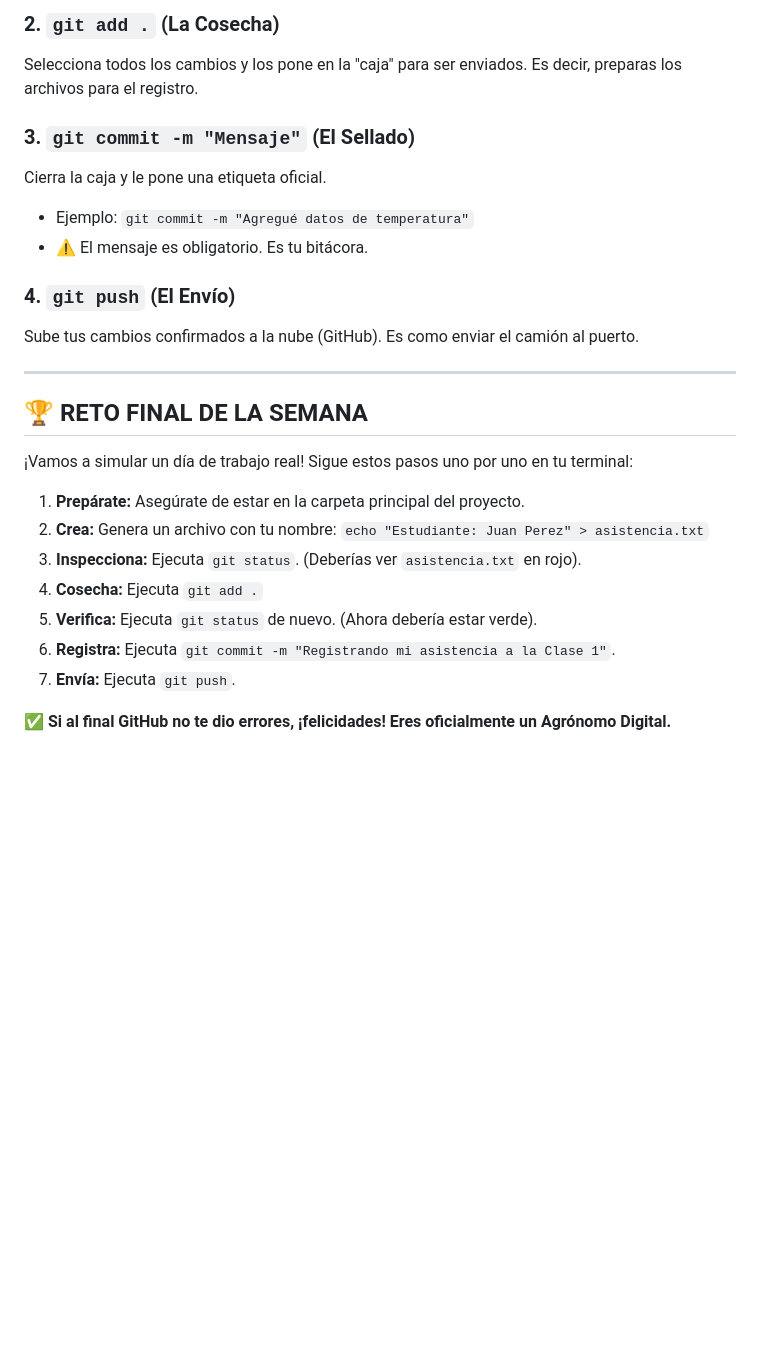
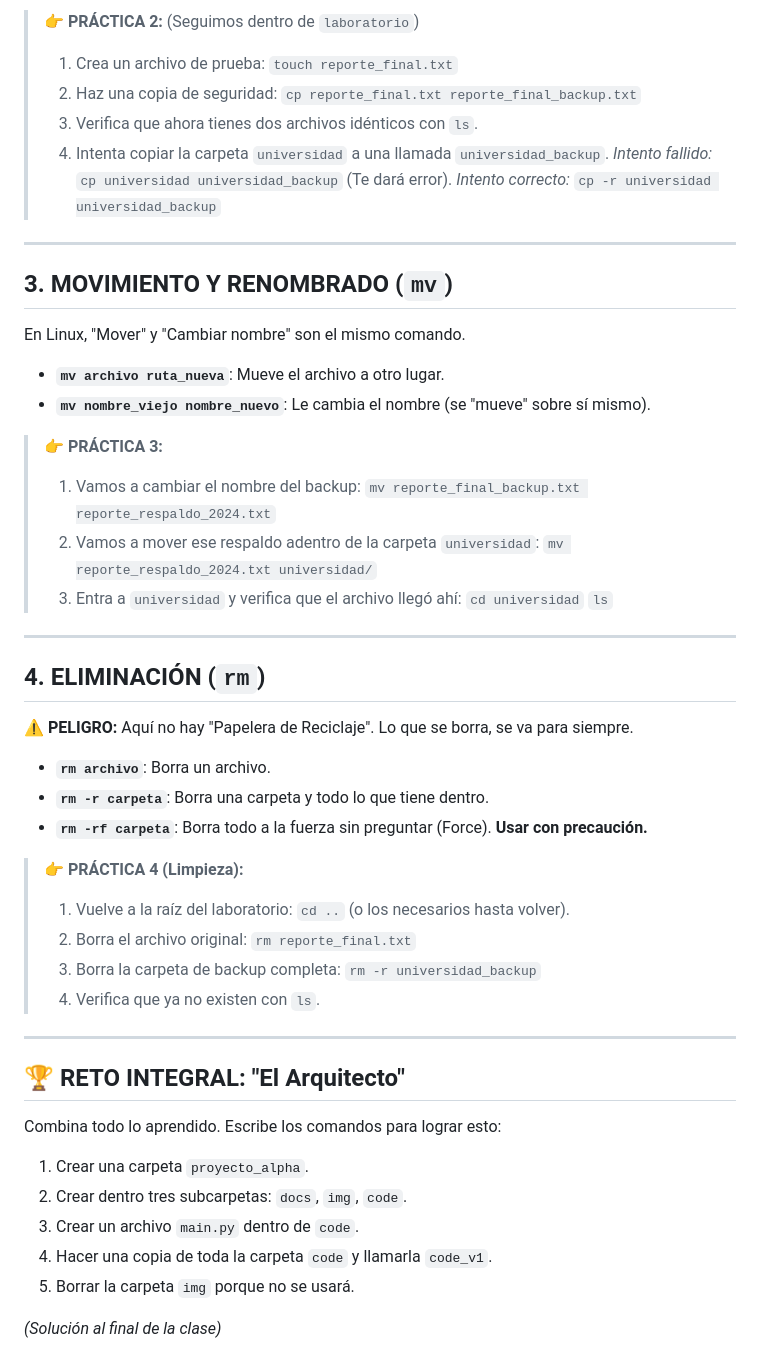
Before and after one commit to asoleal/curso-ia-agroindustria, a Markdown page: semana_01/TALLER_TERMINAL.md, the part around one of its changes. Drawn GitHub-style; blank space fills up the shorter version.

```diff
--- a/semana_01/TALLER_TERMINAL.md
+++ b/semana_01/TALLER_TERMINAL.md
@@ -60,26 +33,54 @@ Te dice qué ha cambiado en tu finca desde la última vez.
 
-### 2. `git add .` (La Cosecha)
-Selecciona todos los cambios y los pone en la "caja" para ser enviados. Es decir, preparas los archivos para el registro.
-
-### 3. `git commit -m "Mensaje"` (El Sellado)
-Cierra la caja y le pone una etiqueta oficial.
-* Ejemplo: `git commit -m "Agregué datos de temperatura"`
-* ⚠️ El mensaje es obligatorio. Es tu bitácora.
-
-### 4. `git push` (El Envío)
-Sube tus cambios confirmados a la nube (GitHub). Es como enviar el camión al puerto.
+> **👉 PRÁCTICA 2:**
+> (Seguimos dentro de `laboratorio`)
+> 1. Crea un archivo de prueba: `touch reporte_final.txt`
+> 2. Haz una copia de seguridad: `cp reporte_final.txt reporte_final_backup.txt`
+> 3. Verifica que ahora tienes dos archivos idénticos con `ls`.
+> 4. Intenta copiar la carpeta `universidad` a una llamada `universidad_backup`.
+>    *Intento fallido:* `cp universidad universidad_backup` (Te dará error).
+>    *Intento correcto:* `cp -r universidad universidad_backup`
 
 ---
 
-## 🏆 RETO FINAL DE LA SEMANA
-¡Vamos a simular un día de trabajo real! Sigue estos pasos uno por uno en tu terminal:
+## 3. MOVIMIENTO Y RENOMBRADO (`mv`)
+En Linux, "Mover" y "Cambiar nombre" son el mismo comando.
 
-1.  **Prepárate:** Asegúrate de estar en la carpeta principal del proyecto.
-2.  **Crea:** Genera un archivo con tu nombre: `echo "Estudiante: Juan Perez" > asistencia.txt`
-3.  **Inspecciona:** Ejecuta `git status`. (Deberías ver `asistencia.txt` en rojo).
-4.  **Cosecha:** Ejecuta `git add .`
-5.  **Verifica:** Ejecuta `git status` de nuevo. (Ahora debería estar verde).
-6.  **Registra:** Ejecuta `git commit -m "Registrando mi asistencia a la Clase 1"`.
-7.  **Envía:** Ejecuta `git push`.
+* **`mv archivo ruta_nueva`**: Mueve el archivo a otro lugar.
+* **`mv nombre_viejo nombre_nuevo`**: Le cambia el nombre (se "mueve" sobre sí mismo).
 
-**✅ Si al final GitHub no te dio errores, ¡felicidades! Eres oficialmente un Agrónomo Digital.**
+> **👉 PRÁCTICA 3:**
+> 1. Vamos a cambiar el nombre del backup:
+>    `mv reporte_final_backup.txt reporte_respaldo_2024.txt`
+> 2. Vamos a mover ese respaldo adentro de la carpeta `universidad`:
+>    `mv reporte_respaldo_2024.txt universidad/`
+> 3. Entra a `universidad` y verifica que el archivo llegó ahí:
+>    `cd universidad`
+>    `ls`
+
+---
+
+## 4. ELIMINACIÓN (`rm`)
+⚠️ **PELIGRO:** Aquí no hay "Papelera de Reciclaje". Lo que se borra, se va para siempre.
+
+* **`rm archivo`**: Borra un archivo.
+* **`rm -r carpeta`**: Borra una carpeta y todo lo que tiene dentro.
+* **`rm -rf carpeta`**: Borra todo a la fuerza sin preguntar (Force). **Usar con precaución.**
+
+> **👉 PRÁCTICA 4 (Limpieza):**
+> 1. Vuelve a la raíz del laboratorio: `cd ..` (o los necesarios hasta volver).
+> 2. Borra el archivo original: `rm reporte_final.txt`
+> 3. Borra la carpeta de backup completa: `rm -r universidad_backup`
+> 4. Verifica que ya no existen con `ls`.
+
+---
+
+## 🏆 RETO INTEGRAL: "El Arquitecto"
+Combina todo lo aprendido. Escribe los comandos para lograr esto:
+
+1. Crear una carpeta `proyecto_alpha`.
+2. Crear dentro tres subcarpetas: `docs`, `img`, `code`.
+3. Crear un archivo `main.py` dentro de `code`.
+4. Hacer una copia de toda la carpeta `code` y llamarla `code_v1`.
+5. Borrar la carpeta `img` porque no se usará.
+
+*(Solución al final de la clase)*
```
Also changed, not shown: other parts of semana_01/TALLER_TERMINAL.md (+21 -48 lines).
